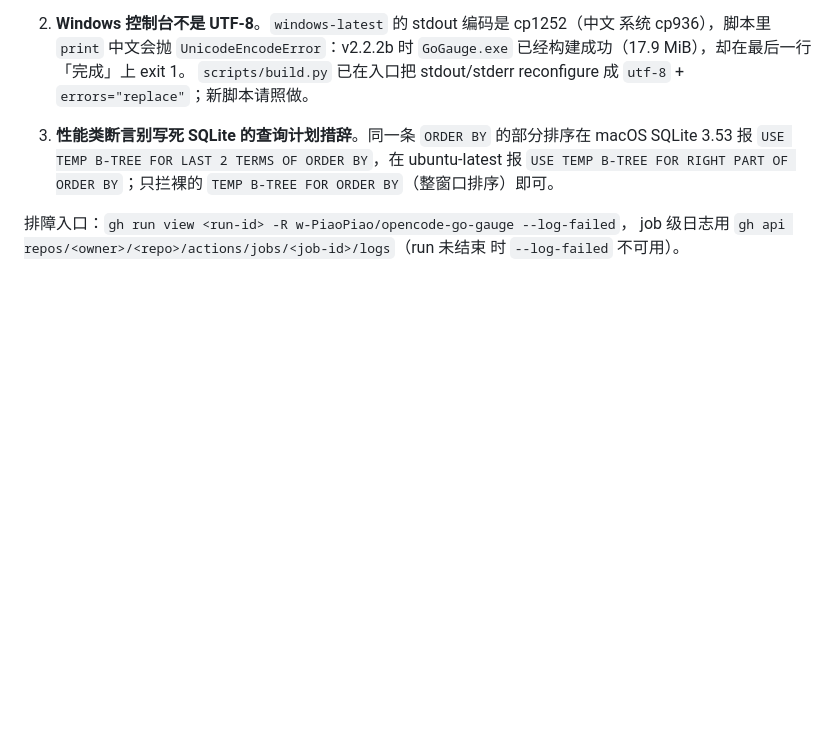
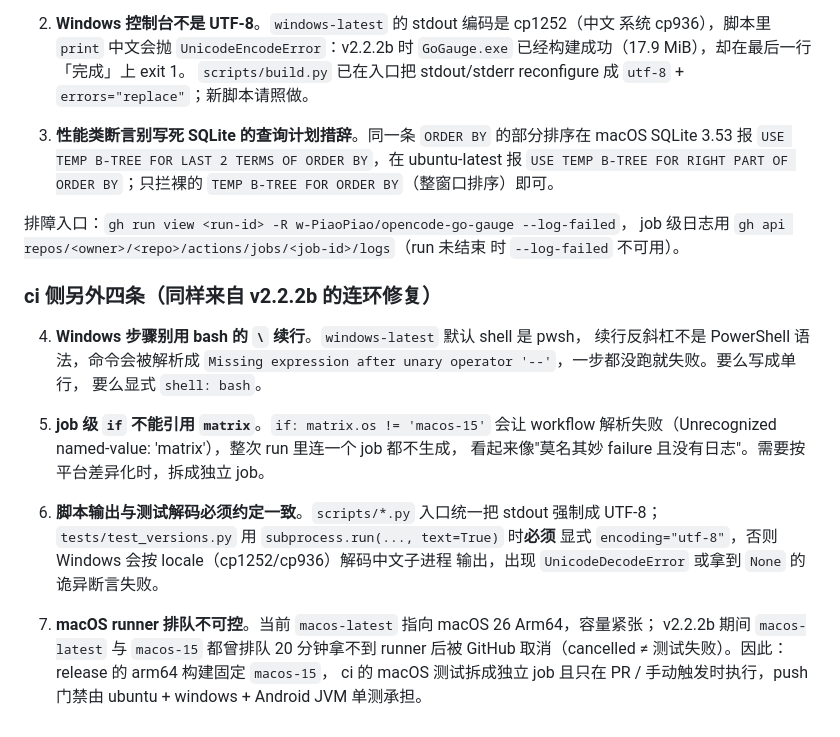
Before and after one commit to w-PiaoPiao/opencode-go-gauge, a Markdown page: docs/release.md, the part around the change. Rendered like a GitHub page; blank space fills up the shorter version.

Commit message:
docs(release): 补记 ci 侧四条陷阱 — pwsh 续行 / job if 引用 matrix / 子进程编码 / macOS 排队
v2.2.2b 修 ci 时连续踩到并已修复的四件事, 写进 docs/release.md 免得下次重踩:
Windows 步骤的 bash 续行、job 级 if 不能引用 matrix(整 run 无 job)、脚本 UTF-8
输出需配 text=True 显式 encoding、macOS runner 排队与对应的 job 拆分策略。

```diff
--- a/docs/release.md
+++ b/docs/release.md
@@ -144,3 +144,25 @@ python scripts/check_versions.py --tag v2.2.2    # release preflight 用
 排障入口：`gh run view <run-id> -R w-PiaoPiao/opencode-go-gauge --log-failed`，
 job 级日志用 `gh api repos/<owner>/<repo>/actions/jobs/<job-id>/logs`（run 未结束
 时 `--log-failed` 不可用）。
+
+### ci 侧另外四条（同样来自 v2.2.2b 的连环修复）
+
+4. **Windows 步骤别用 bash 的 `\` 续行**。`windows-latest` 默认 shell 是 pwsh，
+   续行反斜杠不是 PowerShell 语法，命令会被解析成
+   `Missing expression after unary operator '--'`，一步都没跑就失败。要么写成单行，
+   要么显式 `shell: bash`。
+
+5. **job 级 `if` 不能引用 `matrix`**。`if: matrix.os != 'macos-15'` 会让 workflow
+   解析失败（Unrecognized named-value: 'matrix'），整次 run 里连一个 job 都不生成，
+   看起来像"莫名其妙 failure 且没有日志"。需要按平台差异化时，拆成独立 job。
+
+6. **脚本输出与测试解码必须约定一致**。`scripts/*.py` 入口统一把 stdout 强制成
+   UTF-8；`tests/test_versions.py` 用 `subprocess.run(..., text=True)` 时**必须**
+   显式 `encoding="utf-8"`，否则 Windows 会按 locale（cp1252/cp936）解码中文子进程
+   输出，出现 `UnicodeDecodeError` 或拿到 `None` 的诡异断言失败。
+
+7. **macOS runner 排队不可控**。当前 `macos-latest` 指向 macOS 26 Arm64，容量紧张；
+   v2.2.2b 期间 `macos-latest` 与 `macos-15` 都曾排队 20 分钟拿不到 runner 后被
+   GitHub 取消（cancelled ≠ 测试失败）。因此：release 的 arm64 构建固定 `macos-15`，
+   ci 的 macOS 测试拆成独立 job 且只在 PR / 手动触发时执行，push 门禁由
+   ubuntu + windows + Android JVM 单测承担。
```
